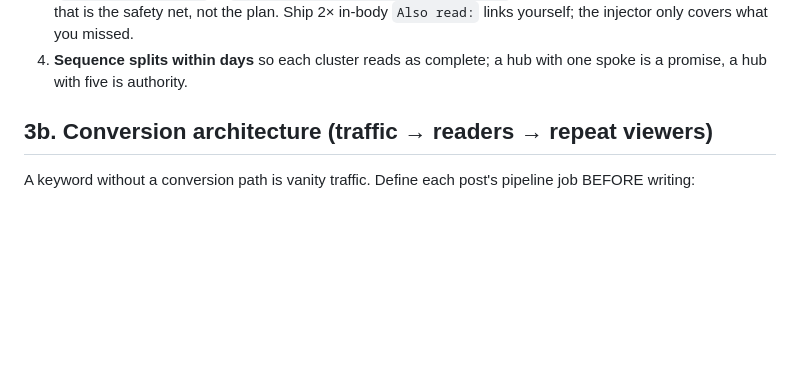
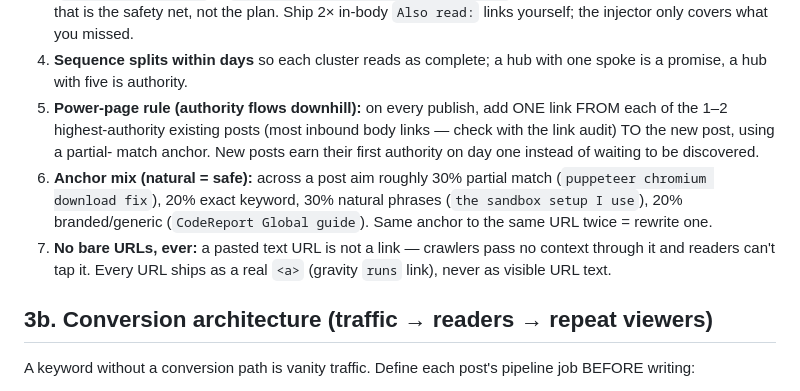
Before and after one commit to mrjoynaldev/Travel-website-, a Markdown page: docs/POST-WRITING-SKILL.md, the part around the change. Rendered like a GitHub page; blank space fills up the shorter version.

Commit message:
docs(links): power-page rule, anchor mix, no-bare-URL law from body-link audit

```diff
--- a/docs/POST-WRITING-SKILL.md
+++ b/docs/POST-WRITING-SKILL.md
@@ -146,6 +146,18 @@ published post): `/topics/puppeteer`, `/topics/typescript`,
    yourself; the injector only covers what you missed.
 4. **Sequence splits within days** so each cluster reads as complete; a hub
    with one spoke is a promise, a hub with five is authority.
+5. **Power-page rule (authority flows downhill):** on every publish, add ONE
+   link FROM each of the 1–2 highest-authority existing posts (most inbound
+   body links — check with the link audit) TO the new post, using a partial-
+   match anchor. New posts earn their first authority on day one instead of
+   waiting to be discovered.
+6. **Anchor mix (natural = safe):** across a post aim roughly 30% partial
+   match (`puppeteer chromium download fix`), 20% exact keyword, 30% natural
+   phrases (`the sandbox setup I use`), 20% branded/generic (`CodeReport
+   Global guide`). Same anchor to the same URL twice = rewrite one.
+7. **No bare URLs, ever:** a pasted text URL is not a link — crawlers pass no
+   context through it and readers can't tap it. Every URL ships as a real
+   `<a>` (gravity `runs` link), never as visible URL text.
 
 ## 3b. Conversion architecture (traffic → readers → repeat viewers)
 
```
Also changed, not shown: docs/AI-EDITOR-AGENT.md (+1 -0 lines).
